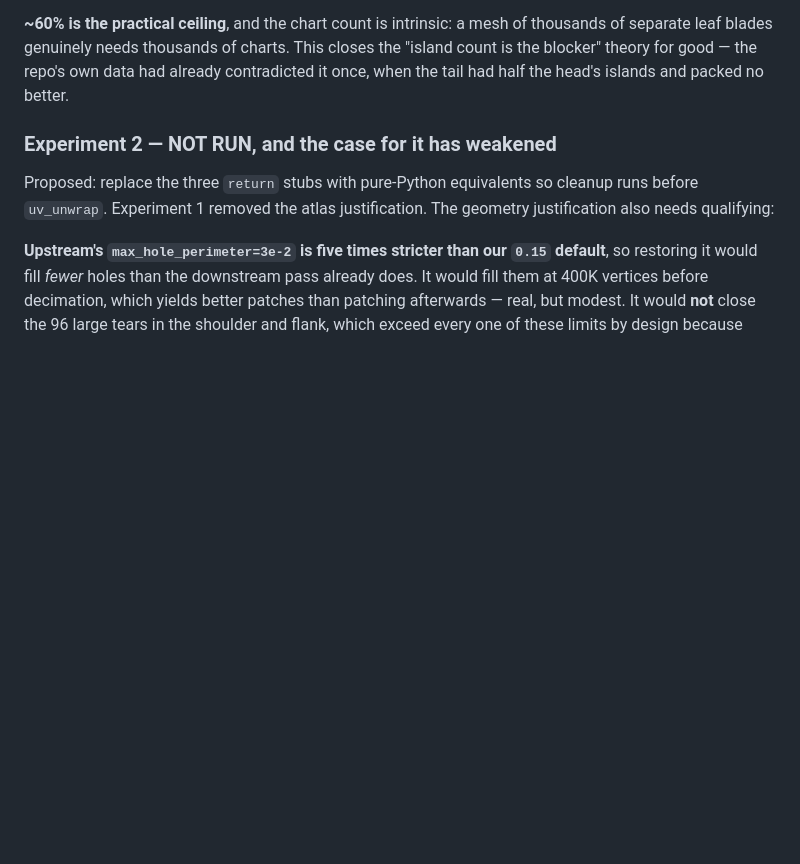
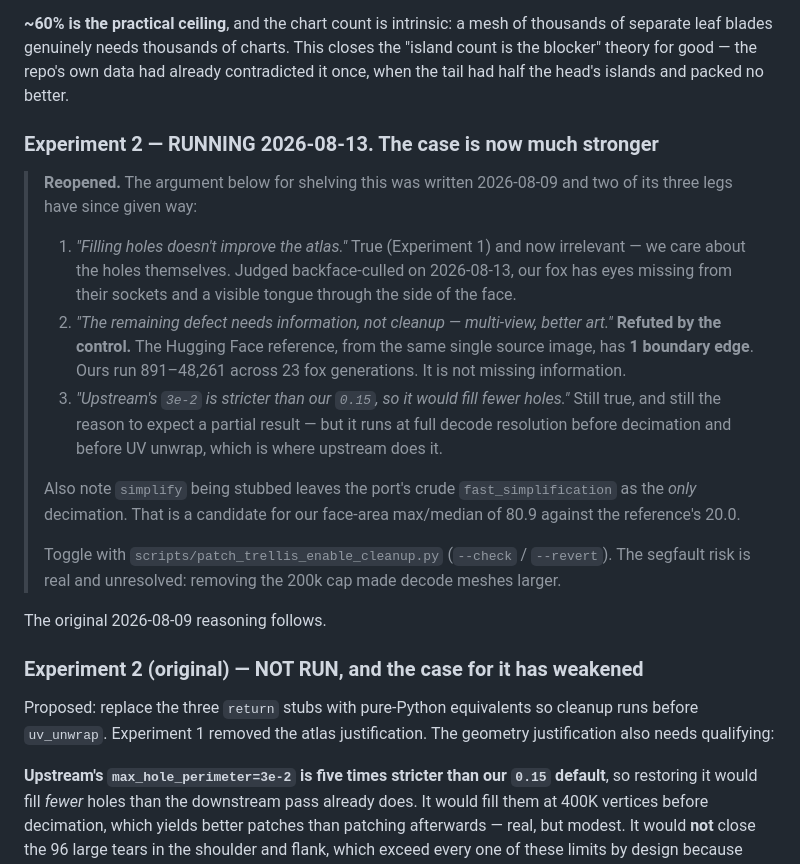
Before and after one commit to AdrielSantana/image-to-3dlab, a Markdown page: docs/decode-cleanup-disabled.md, the part around the change. Rendered like a GitHub page; blank space fills up the shorter version.

Commit message:
docs: reopen Experiment 2, the decode-cleanup restore
Two of the three reasons it was shelved on 2026-08-09 have given way. The
atlas justification is gone but irrelevant - the holes themselves are the
defect, and judged backface-culled our fox has eyes missing from their sockets
and a visible tongue through the side of the face.

The load-bearing one is refuted outright: the doc concluded the remaining
defect needs information rather than cleanup - multi-view or better input art.
The Hugging Face control, from the same single source image, has 1 boundary
edge against our 891 to 48,261 across 23 fox generations.

Also records that a stubbed simplify leaves the port's crude
fast_simplification as the only decimation, a candidate for our face-area
max/median of 80.9 against the reference's 20.0.

```diff
--- a/docs/decode-cleanup-disabled.md
+++ b/docs/decode-cleanup-disabled.md
@@ -170,7 +170,32 @@ of separate leaf blades genuinely needs thousands of charts. This closes the
 "island count is the blocker" theory for good — the repo's own data had already
 contradicted it once, when the tail had half the head's islands and packed no better.
 
-### Experiment 2 — NOT RUN, and the case for it has weakened
+### Experiment 2 — **RUNNING 2026-08-13.** The case is now much stronger
+
+> **Reopened.** The argument below for shelving this was written 2026-08-09 and two of its
+> three legs have since given way:
+>
+> 1. *"Filling holes doesn't improve the atlas."* True (Experiment 1) and now irrelevant —
+>    we care about the holes themselves. Judged backface-culled on 2026-08-13, our fox has
+>    eyes missing from their sockets and a visible tongue through the side of the face.
+> 2. *"The remaining defect needs information, not cleanup — multi-view, better art."*
+>    **Refuted by the control.** The Hugging Face reference, from the same single source
+>    image, has **1 boundary edge**. Ours run 891–48,261 across 23 fox generations. It is
+>    not missing information.
+> 3. *"Upstream's `3e-2` is stricter than our `0.15`, so it would fill fewer holes."* Still
+>    true, and still the reason to expect a partial result — but it runs at full decode
+>    resolution before decimation and before UV unwrap, which is where upstream does it.
+>
+> Also note `simplify` being stubbed leaves the port's crude `fast_simplification` as the
+> *only* decimation. That is a candidate for our face-area max/median of 80.9 against the
+> reference's 20.0.
+>
+> Toggle with `scripts/patch_trellis_enable_cleanup.py` (`--check` / `--revert`). The
+> segfault risk is real and unresolved: removing the 200k cap made decode meshes larger.
+
+The original 2026-08-09 reasoning follows.
+
+### Experiment 2 (original) — NOT RUN, and the case for it has weakened
 
 Proposed: replace the three `return` stubs with pure-Python equivalents so cleanup runs
 before `uv_unwrap`. Experiment 1 removed the atlas justification. The geometry
```
